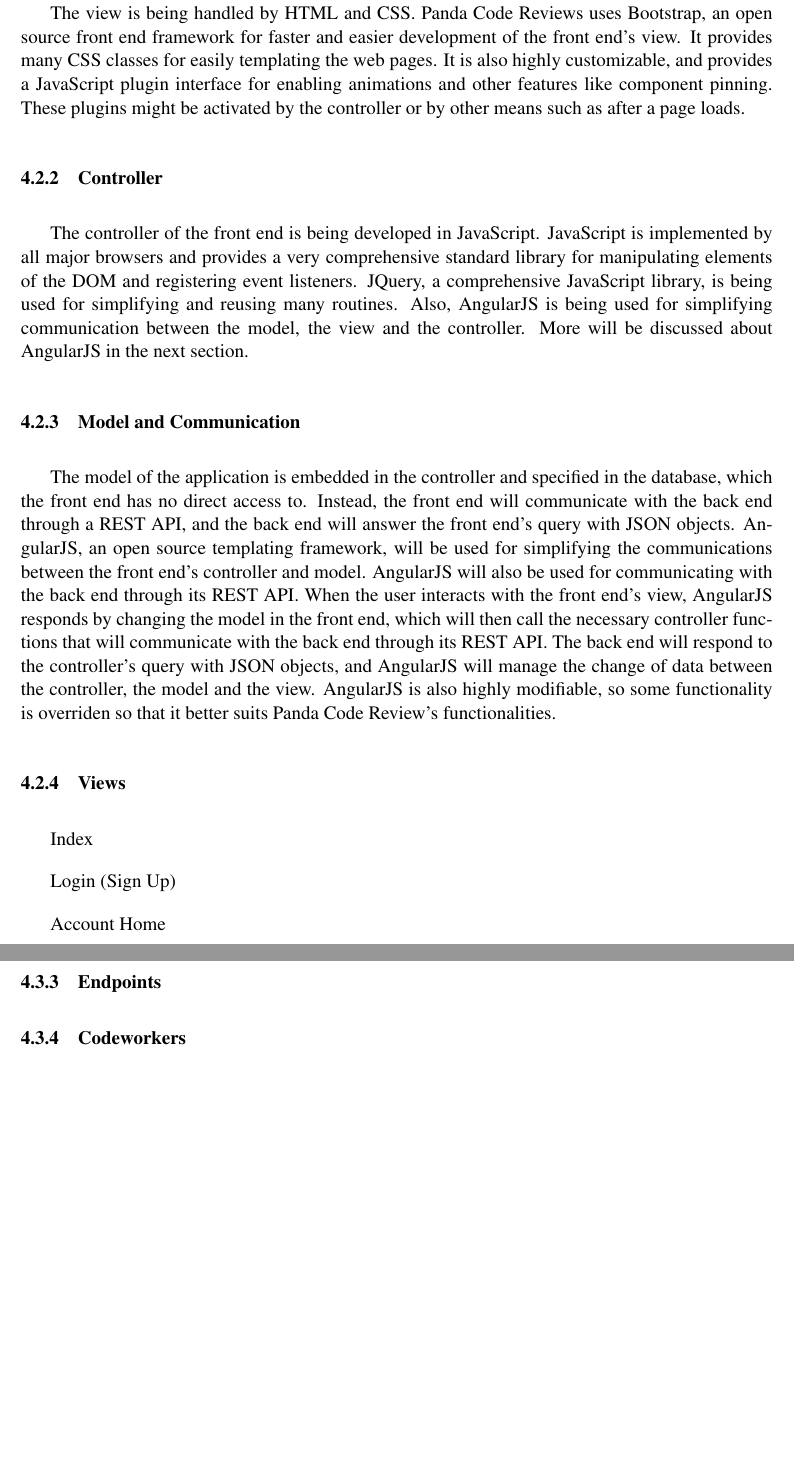
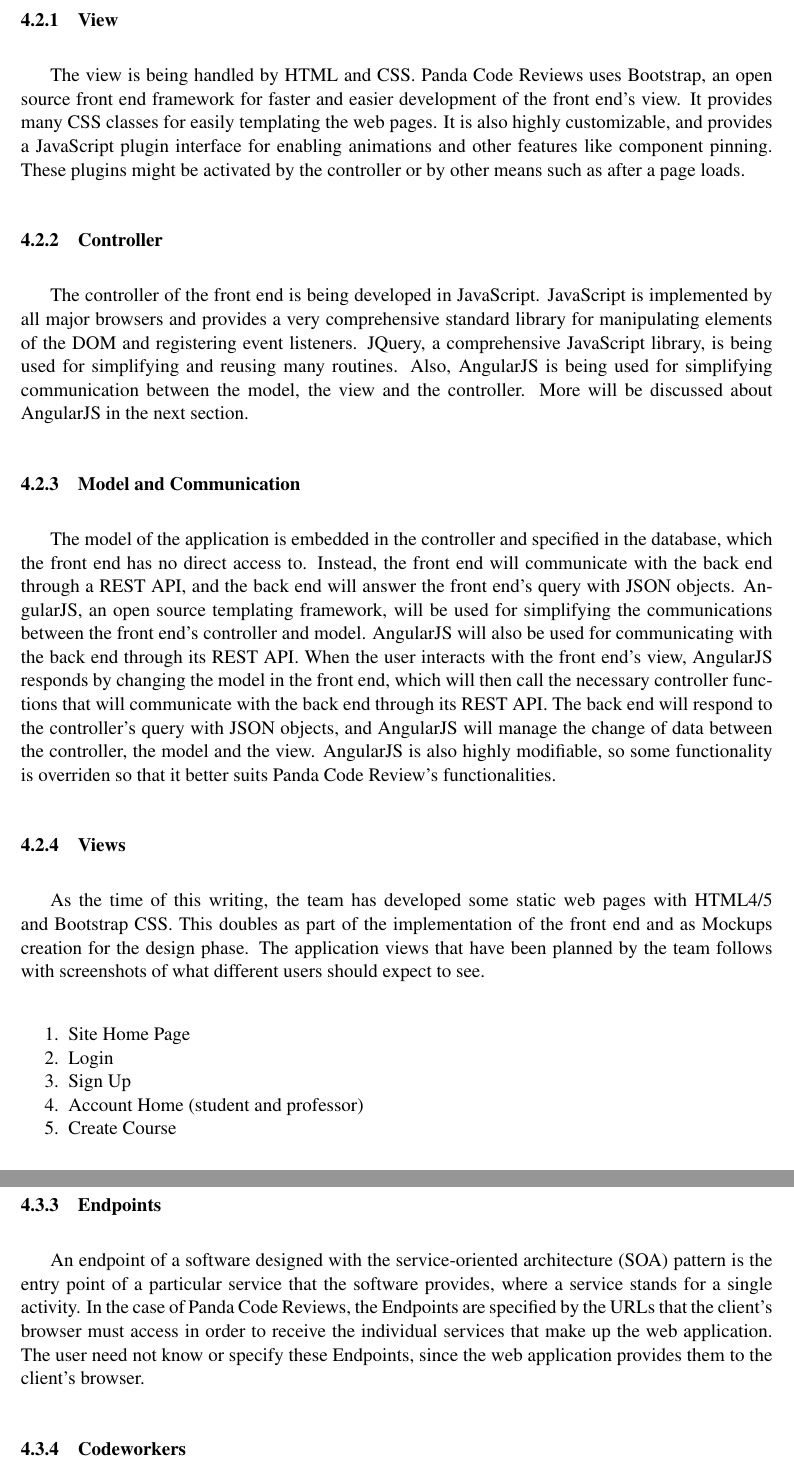
Before and after one commit to nelii28o2/Capstone, a LaTeX document (ProgressReport01/progressReport01.tex, which reads ProgressReport01/sec/techPlan.tex): two parts of pages 6 and 7 of 14 before the commit and two parts of pages 6 and 8 of 14 after it, joined at a grey line, cut at the place of the change, the shorter picture padded with empty space. Compiled offline with pdfLaTeX.

Commit message:
Adding stuff to tech plan.

```diff
--- a/ProgressReport01/sec/techPlan.tex
+++ b/ProgressReport01/sec/techPlan.tex
@@ -79,8 +79,16 @@
 Code Review's functionalities.
 
 \subsubsection{Views}
-% Parenthesis means that no mock exists yet.
-Index
+As the time of this writing, the team has developed some static web pages with
+HTML4/5 and Bootstrap CSS. This doubles as part of the implementation of the
+front end and as Mockups creation for the design phase. The application views
+that have been planned by the team follows with screenshots of what different
+users should expect to see.
 
-Login
-(Sign Up)
+\begin{enumerate}
+\item Site Home Page
+\item Login
+\item Sign Up
+\item Account Home (student and professor)
+\item Create Course
+\item View Course
@@ -87,3 +105,2 @@
 
-Account Home
 
@@ -141,6 +144,14 @@
 used to create projects and repositories and manage access.
 
 \subsubsection{Endpoints}
+
+An endpoint of a software designed with the service-oriented architecture (SOA)
+pattern is the entry point of a particular service that the software provides,
+where a service stands for a single activity. In the case of Panda Code Reviews,
+the Endpoints are specified by the URLs that the client's browser must access in
+order to receive the individual services that make up the web application. The
+user need not know or specify these Endpoints, since the web application
+provides them to the client's browser.
 
 \subsubsection{Codeworkers}
 
```
Also changed, not shown: ProgressReport01/sec/techPlan.tex (26 more changed lines).
